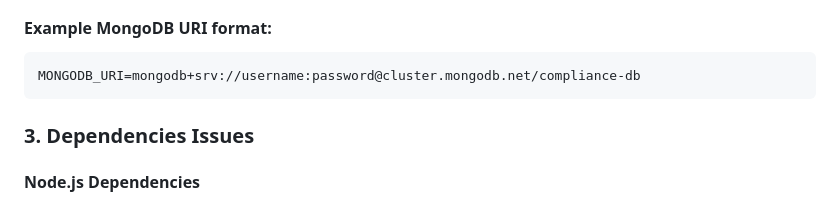
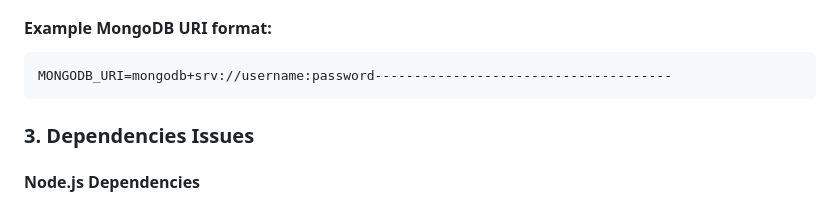
Before and after one commit to SameerX64/AuditIQ, a Markdown page: docs/troubleshooting.md, the part around the change. Drawn GitHub-style.

````diff
--- a/docs/troubleshooting.md
+++ b/docs/troubleshooting.md
@@ -38,7 +38,7 @@ sudo lsof -t -i tcp:5001 | xargs kill -9
 
 #### Example MongoDB URI format:
 ```
-MONGODB_URI=mongodb+srv://username:password@cluster.mongodb.net/compliance-db
+MONGODB_URI=mongodb+srv://username:password--------------------------------------
 ```
 
 ### 3. Dependencies Issues
````
